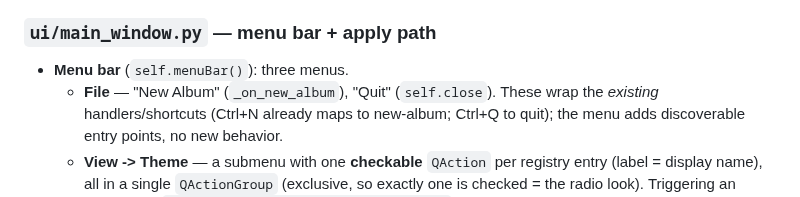
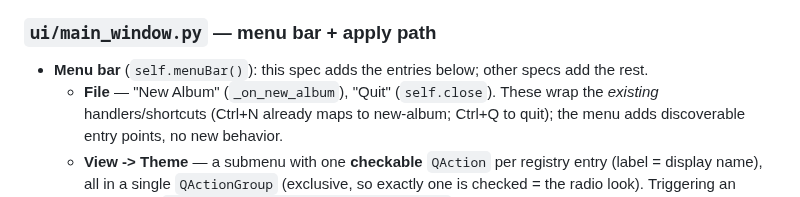
Before and after one commit to milnet01/album-builder, a Markdown page: docs/specs/19-themes.md, the part around the change. GitHub-like rendering.

Commit message:
docs: Spec 19 no longer counts the menus (there are five now)
write-doc: one-line correction, adds no claim; the entries it lists
(New Album, Quit, View > Theme, Help > Keyboard shortcuts) checked
against main_window.py.

```diff
--- a/docs/specs/19-themes.md
+++ b/docs/specs/19-themes.md
@@ -155,7 +155,7 @@ path already covers a non-default startup theme — no palette constructor arg i
 
 ### `ui/main_window.py` — menu bar + apply path
 
-- **Menu bar** (`self.menuBar()`): three menus.
+- **Menu bar** (`self.menuBar()`): this spec adds the entries below; other specs add the rest.
   - **File** — "New Album" (`_on_new_album`), "Quit" (`self.close`). These wrap the
     *existing* handlers/shortcuts (Ctrl+N already maps to new-album; Ctrl+Q to quit);
     the menu adds discoverable entry points, no new behavior.
```
